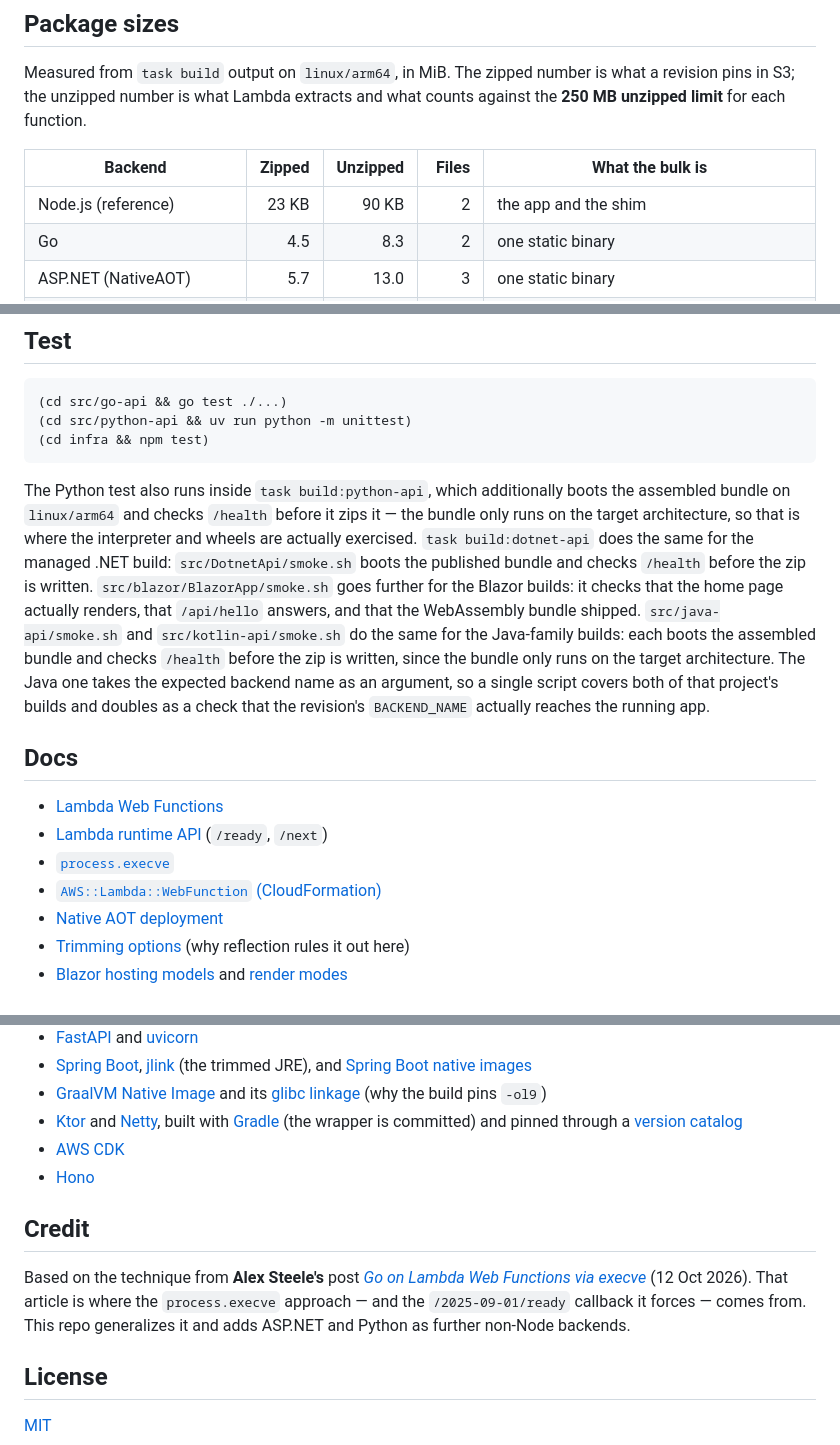
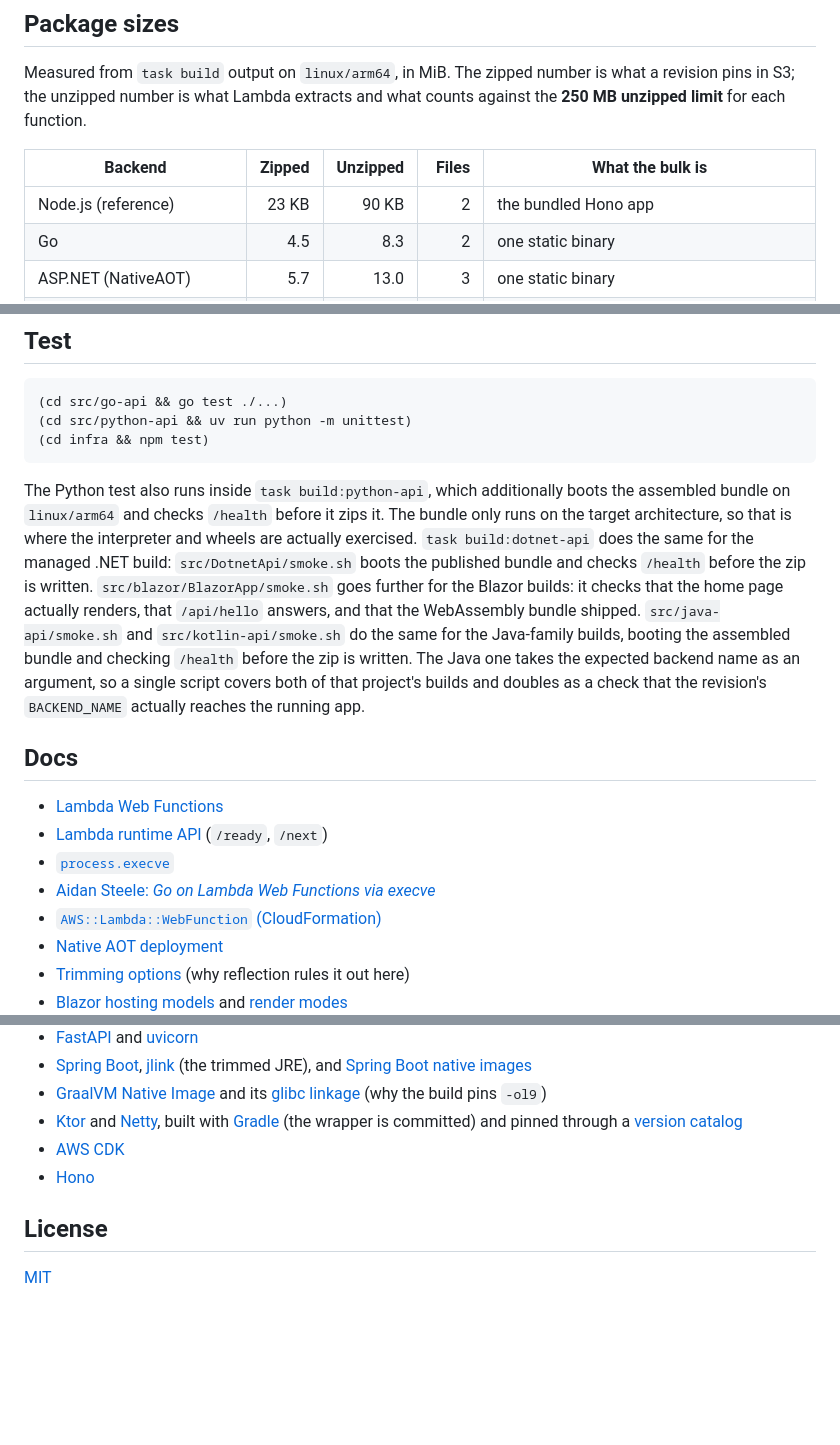
Before and after one commit to j-d-ha/lambda-web-function-not-node, a Markdown page: README.md, 3 parts joined by grey strips. Rendered like a GitHub page; blank space fills up the shorter version.

```diff
--- a/README.md
+++ b/README.md
@@ -212,7 +218,7 @@ counts against the **250 MB unzipped limit** for each function.
 
 | Backend                     | Zipped | Unzipped | Files | What the bulk is                               |
 | --------------------------- | -----: | -------: | ----: | ---------------------------------------------- |
-| Node.js (reference)         |  23 KB |    90 KB |     2 | the app and the shim                           |
+| Node.js (reference)         |  23 KB |    90 KB |     2 | the bundled Hono app                           |
 | Go                          |    4.5 |      8.3 |     2 | one static binary                              |
 | ASP.NET (NativeAOT)         |    5.7 |     13.0 |     3 | one static binary                              |
 | Python (FastAPI)            |   17.1 |     47.7 | 1,623 | a relocatable CPython plus the locked wheels   |
@@ -267,24 +273,24 @@ and a region where Web Functions are available.
 
 The Python test also runs inside `task build:python-api`, which additionally
 boots the assembled bundle on `linux/arm64` and checks `/health` before it zips
-it — the bundle only runs on the target architecture, so that is where the
+it. The bundle only runs on the target architecture, so that is where the
 interpreter and wheels are actually exercised. `task build:dotnet-api` does the
 same for the managed .NET build: `src/DotnetApi/smoke.sh` boots the published
 bundle and checks `/health` before the zip is written. `src/blazor/BlazorApp/smoke.sh`
 goes further for the Blazor builds: it checks that the home page actually
 renders, that `/api/hello` answers, and that the WebAssembly bundle shipped.
 `src/java-api/smoke.sh` and `src/kotlin-api/smoke.sh` do the same for the
-Java-family builds: each boots the assembled bundle and checks `/health` before
-the zip is written, since the bundle only runs on the target architecture. The
-Java one takes the expected backend name as an argument, so a single script covers
-both of that project's builds and doubles as a check that the revision's
-`BACKEND_NAME` actually reaches the running app.
+Java-family builds, booting the assembled bundle and checking `/health` before
+the zip is written. The Java one takes the expected backend name as an argument,
+so a single script covers both of that project's builds and doubles as a check
+that the revision's `BACKEND_NAME` actually reaches the running app.
 
 ## Docs
 
 - [Lambda Web Functions](https://docs.aws.amazon.com/lambda/latest/dg/web-functions.html)
 - [Lambda runtime API](https://docs.aws.amazon.com/lambda/latest/dg/runtimes-api.html) (`/ready`, `/next`)
 - [`process.execve`](https://nodejs.org/docs/latest-v24.x/api/process.html#processexecvefile-args-env)
+- [Aidan Steele: *Go on Lambda Web Functions via execve*](https://awsteele.com/blog/2026/10/12/go-on-lambda-web-functions-via-execve.html)
 - [`AWS::Lambda::WebFunction` (CloudFormation)](https://docs.aws.amazon.com/AWSCloudFormation/latest/UserGuide/aws-resource-lambda-webfunction.html)
 - [Native AOT deployment](https://learn.microsoft.com/en-us/dotnet/core/deploying/native-aot/)
 - [Trimming options](https://learn.microsoft.com/en-us/dotnet/core/deploying/trimming/trimming-options) (why reflection rules it out here)
@@ -299,14 +305,6 @@ both of that project's builds and doubles as a check that the revision's
 - [AWS CDK](https://docs.aws.amazon.com/cdk/v2/guide/home.html)
 - [Hono](https://hono.dev)
 
-## Credit
-
-Based on the technique from **Alex Steele's** post
-[*Go on Lambda Web Functions via execve*](https://awsteele.com/blog/2026/10/12/go-on-lambda-web-functions-via-execve.html)
-(12 Oct 2026). That article is where the `process.execve` approach — and the
-`/2025-09-01/ready` callback it forces — comes from. This repo generalizes it and
-adds ASP.NET and Python as further non-Node backends.
-
 ## License
 
 [MIT](LICENSE)
```
Also changed, not shown: other parts of README.md (+53 -47 lines).
